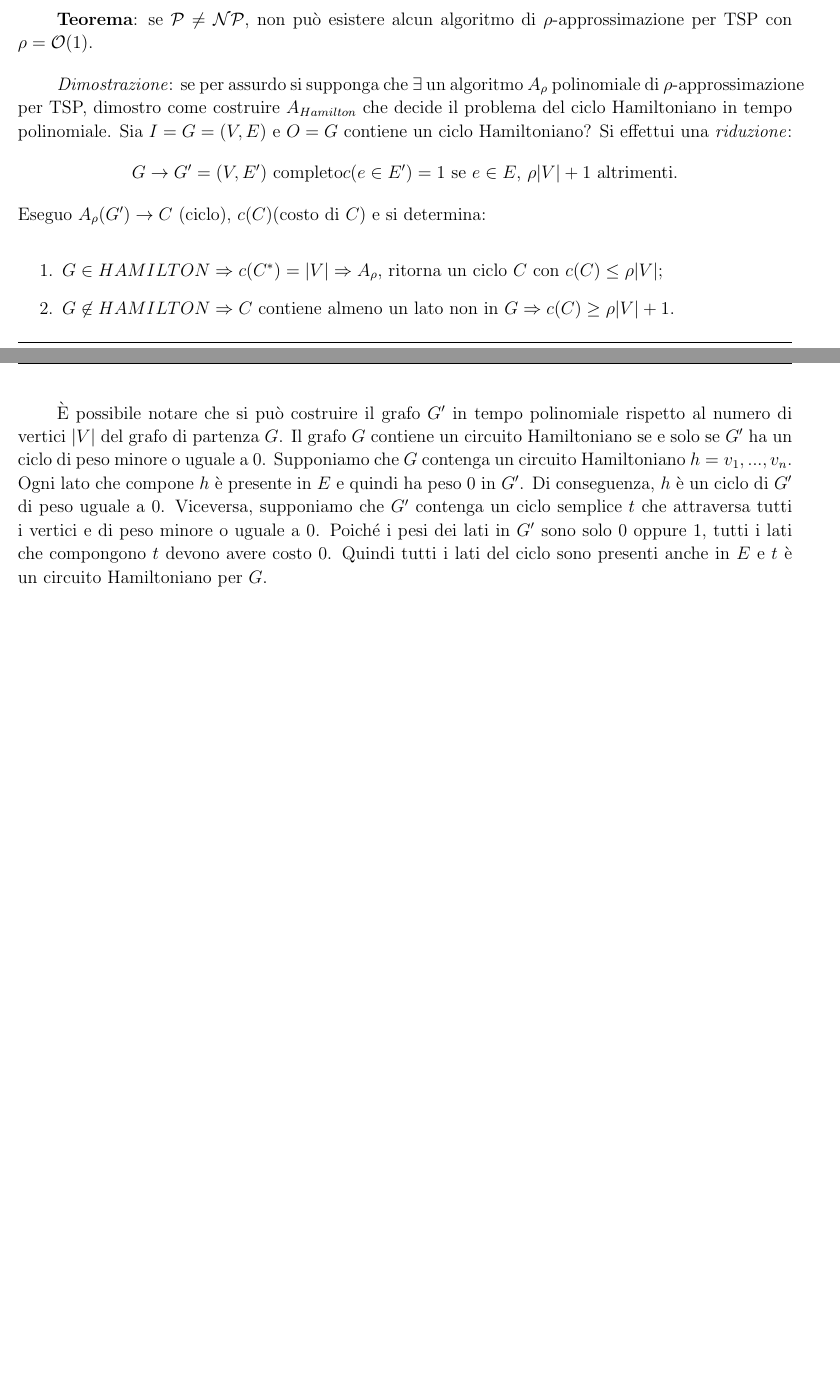
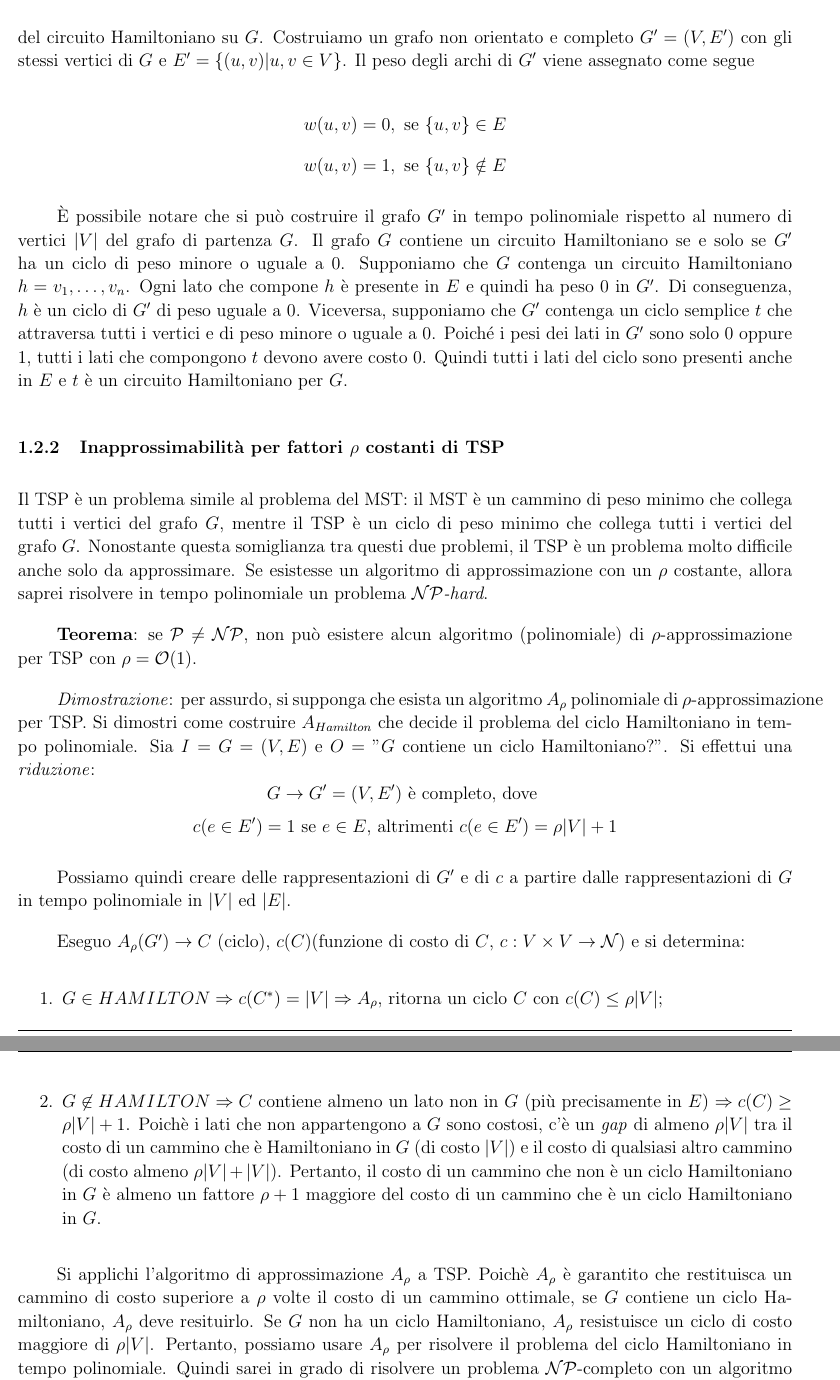
Before and after one commit to federicozanardo/AdvancedAlgorithmsLabs, a LaTeX document (ex-lab-2/docs/main.tex, which reads ex-lab-2/docs/res/sections/introduzione.tex): two parts of pages 3 and 4 of 15 before the commit and two parts of pages 4 and 5 of 16 after it, joined at a grey line, cut so that both start at the same text. Compiled offline with pdfLaTeX.

Commit message:
Add NP-completeness for TSP.

```diff
--- a/ex-lab-2/docs/res/sections/introduzione.tex
+++ b/ex-lab-2/docs/res/sections/introduzione.tex
@@ -31,29 +44,68 @@ all’input del problema.
+il problema del circuito Hamiltoniano su $G$. Costruiamo un grafo non orientato e completo $G' = (V, E')$
+con gli stessi vertici di $G$ e $E' = \{(u, v) | u, v \in V\}$. Il peso degli archi di $G'$ viene assegnato
+come segue
+
+\[
+    w(u, v) = 0, \textnormal{ se } \{u, v\} \in E
+\]
+\[
+    w(u, v) = 1, \textnormal{ se } \{u, v\} \notin E
+\]
+
+È possibile notare che si può costruire il grafo $G'$ in tempo polinomiale rispetto al numero
+di vertici $|V|$ del grafo di partenza $G$. Il grafo $G$ contiene un circuito Hamiltoniano se e
+solo se $G'$ ha un ciclo di peso minore o uguale a 0. Supponiamo che $G$ contenga un circuito
+Hamiltoniano $h = v_1, \dots, v_n$. Ogni lato che compone $h$ è presente in $E$ e quindi ha peso 0 in $G'$.
+Di conseguenza, $h$ è un ciclo di $G'$ di peso uguale a 0. Viceversa, supponiamo che $G'$ contenga un ciclo
+semplice $t$ che attraversa tutti i vertici e di peso minore o uguale a 0. Poiché i pesi dei lati
+in $G'$ sono solo 0 oppure 1, tutti i lati che compongono $t$ devono avere costo 0. Quindi tutti i
+lati del ciclo sono presenti anche in $E$ e $t$ è un circuito Hamiltoniano per $G$.
+
+\subsubsection{Inapprossimabilità per fattori $\rho$ costanti di TSP}
+
+Il TSP è un problema simile al problema del MST: il MST è un cammino di peso minimo
+che collega tutti i vertici del grafo $G$, mentre il TSP è un ciclo di peso minimo
+che collega tutti i vertici del grafo $G$. Nonostante questa somiglianza tra questi
+due problemi, il TSP è un problema molto difficile anche solo da approssimare. Se
+esistesse un algoritmo di approssimazione con un $\rho$ costante, allora saprei
+risolvere in tempo polinomiale un problema \textit{$\mathcal{NP}$-hard}.
 
 \textbf{Teorema}: se $\mathcal{P} \ne \mathcal{NP}$, non può esistere alcun algoritmo
-di $\rho$-approssimazione per TSP con $\rho = \mathcal{O}(1)$.
+(polinomiale) di $\rho$-approssimazione per TSP con $\rho = \mathcal{O}(1)$.
 
-\textit{Dimostrazione}: se per assurdo si supponga che $\exists$ un algoritmo $A_\rho$
-polinomiale di $\rho$-approssimazione per TSP, dimostro come costruire $A_{Hamilton}$
+\textit{Dimostrazione}: per assurdo, si supponga che esista un algoritmo $A_\rho$
+polinomiale di $\rho$-approssimazione per TSP. Si dimostri come costruire $A_{Hamilton}$
 che decide il problema del ciclo Hamiltoniano in tempo polinomiale. Sia $I = G =(V,E)$
-e $O = G$ contiene un ciclo Hamiltoniano? Si effettui una \textit{riduzione}:
+e $O = $ "$G$ contiene un ciclo Hamiltoniano?". Si effettui una \textit{riduzione}:
 \[
-    G \rightarrow G' = (V, E') \textnormal{ completo}
-    c(e \in E') = 1 \textnormal{ se } e \in E \textnormal{, } \rho|V| + 1 \textnormal{ altrimenti.}
+    G \rightarrow G' = (V, E') \textnormal{ è completo, dove }
 \]
-Eseguo $A_\rho(G') \rightarrow C \textnormal{ (ciclo), } c(C) \textnormal{(costo di $C$)}$ e si
+\[
+    c(e \in E') = 1 \textnormal{ se } e \in E \textnormal{, altrimenti } c(e \in E') = \rho|V| + 1
+\]
+
+Possiamo quindi creare delle rappresentazioni di $G'$ e di $c$ a partire dalle rappresentazioni
+di $G$ in tempo polinomiale in $|V|$ ed $|E|$.
+
+Eseguo $A_\rho(G') \rightarrow C \textnormal{ (ciclo), } c(C) \textnormal{(funzione di costo di $C$, $c: V \times V \rightarrow \mathcal{N}$)}$ e si
 determina:
 \begin{enumerate}
 \item $G \in HAMILTON \Rightarrow c(C^*) = |V| \Rightarrow A_\rho$, ritorna un ciclo $C$
 con $c(C) \le \rho|V|$;
 \item $G \not\in HAMILTON \Rightarrow C$ contiene almeno un lato non in
-$G \Rightarrow c(C) \ge \rho|V| + 1$.
+$G$ (più precisamente in $E$) $\Rightarrow c(C) \ge \rho|V| + 1$. Poichè i lati che non
+appartengono a $G$ sono costosi, c'è un \textit{gap} di almeno $\rho |V|$ tra il costo di un cammino
+che è Hamiltoniano in $G$ (di costo $|V|$) e il costo di qualsiasi altro cammino (di costo
+almeno $\rho |V| + |V|$). Pertanto, il costo di un cammino che non è un ciclo Hamiltoniano
+in $G$ è almeno un fattore $\rho + 1$ maggiore del costo di un cammino che è un ciclo
+Hamiltoniano in $G$.
 \end{enumerate}
 
-È possibile notare che si può costruire il grafo $G'$ in tempo polinomiale rispetto al numero
-di vertici $|V|$ del grafo di partenza $G$. Il grafo $G$ contiene un circuito Hamiltoniano se e
-solo se $G'$ ha un ciclo di peso minore o uguale a 0. Supponiamo che $G$ contenga un circuito
-Hamiltoniano $h = v_1, ..., v_n$. Ogni lato che compone $h$ è presente in $E$ e quindi ha peso 0 in $G'$.
-Di conseguenza, $h$ è un ciclo di $G'$ di peso uguale a 0. Viceversa, supponiamo che $G'$ contenga un ciclo
-semplice $t$ che attraversa tutti i vertici e di peso minore o uguale a 0. Poiché i pesi dei lati
-in $G'$ sono solo 0 oppure 1, tutti i lati che compongono $t$ devono avere costo 0. Quindi tutti i
-lati del ciclo sono presenti anche in $E$ e $t$ è un circuito Hamiltoniano per $G$.
+Si applichi l'algoritmo di approssimazione $A_{\rho}$ a TSP. Poichè $A_{\rho}$ è garantito
+che restituisca un cammino di costo superiore a $\rho$ volte il costo di un cammino ottimale,
+se $G$ contiene un ciclo Hamiltoniano, $A_{\rho}$ deve resituirlo. Se $G$ non ha un ciclo
+Hamiltoniano, $A_{\rho}$ resistuisce un ciclo di costo maggiore di $\rho |V|$.
+Pertanto, possiamo usare $A_{\rho}$ per risolvere il problema del ciclo Hamiltoniano in
+tempo polinomiale. Quindi sarei in grado di risolvere un problema $\mathcal{NP}$-completo
+con un algoritmo polinomiale. Assumendo che $\mathcal{P} \ne \mathcal{NP}$, questo non è
+possibile. Di conseguenza, non può esistere un algoritmo che $\rho$-approssima TSP.
```
Also changed, not shown: ex-lab-2/docs/res/sections/algoritmi.tex (+1 -1 lines), ex-lab-2/docs/res/sections/introduzione.tex (31 more changed lines).
